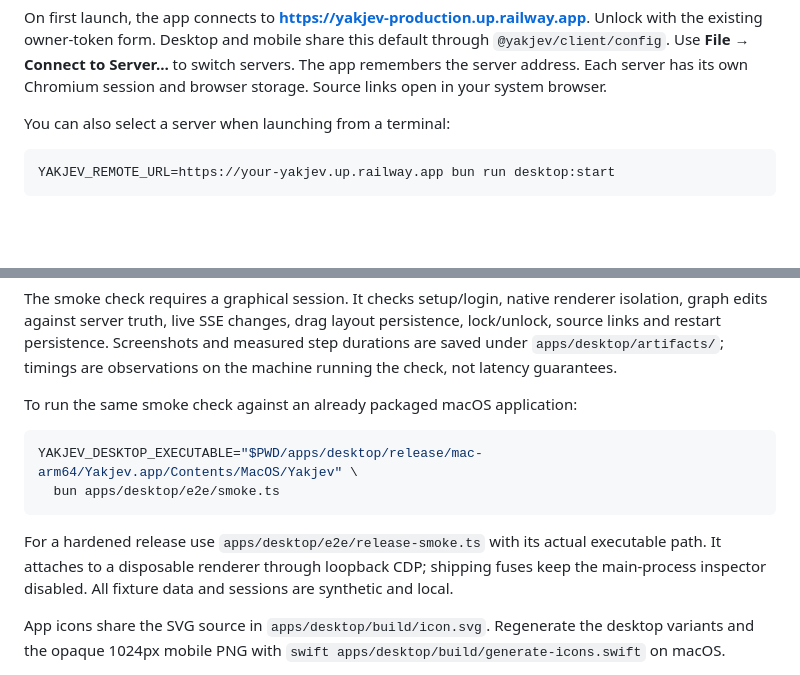
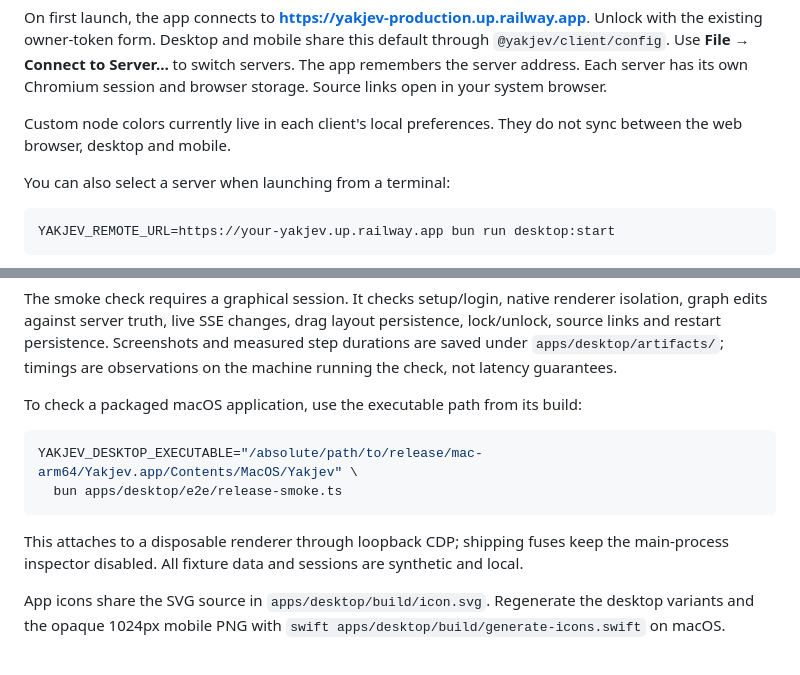
Before and after one commit to skastr0/yakjev, a Markdown page: docs/desktop.md, 2 parts joined by grey strips. Rendered like a GitHub page; blank space fills up the shorter version.

Commit message:
docs(desktop): clarify packaged checks and local color storage

````diff
--- a/docs/desktop.md
+++ b/docs/desktop.md
@@ -19,6 +19,9 @@ through `@yakjev/client/config`.
 Use **File → Connect to Server…** to switch servers. The app remembers the
 server address. Each server has its own Chromium session and browser storage.
 Source links open in your system browser.
+
+Custom node colors currently live in each client's local preferences. They do
+not sync between the web browser, desktop and mobile.
 
 You can also select a server when launching from a terminal:
 
@@ -161,15 +164,14 @@ layout persistence, lock/unlock, source links and restart persistence. Screensho
 and measured step durations are saved under `apps/desktop/artifacts/`; timings
 are observations on the machine running the check, not latency guarantees.
 
-To run the same smoke check against an already packaged macOS application:
+To check a packaged macOS application, use the executable path from its build:
 
 ```sh
-YAKJEV_DESKTOP_EXECUTABLE="$PWD/apps/desktop/release/mac-arm64/Yakjev.app/Contents/MacOS/Yakjev" \
-  bun apps/desktop/e2e/smoke.ts
+YAKJEV_DESKTOP_EXECUTABLE="/absolute/path/to/release/mac-arm64/Yakjev.app/Contents/MacOS/Yakjev" \
+  bun apps/desktop/e2e/release-smoke.ts
 ```
 
-For a hardened release use `apps/desktop/e2e/release-smoke.ts` with its actual
-executable path. It attaches to a disposable renderer through loopback CDP;
+This attaches to a disposable renderer through loopback CDP;
 shipping fuses keep the main-process inspector disabled. All fixture data and
 sessions are synthetic and local.
 
````
